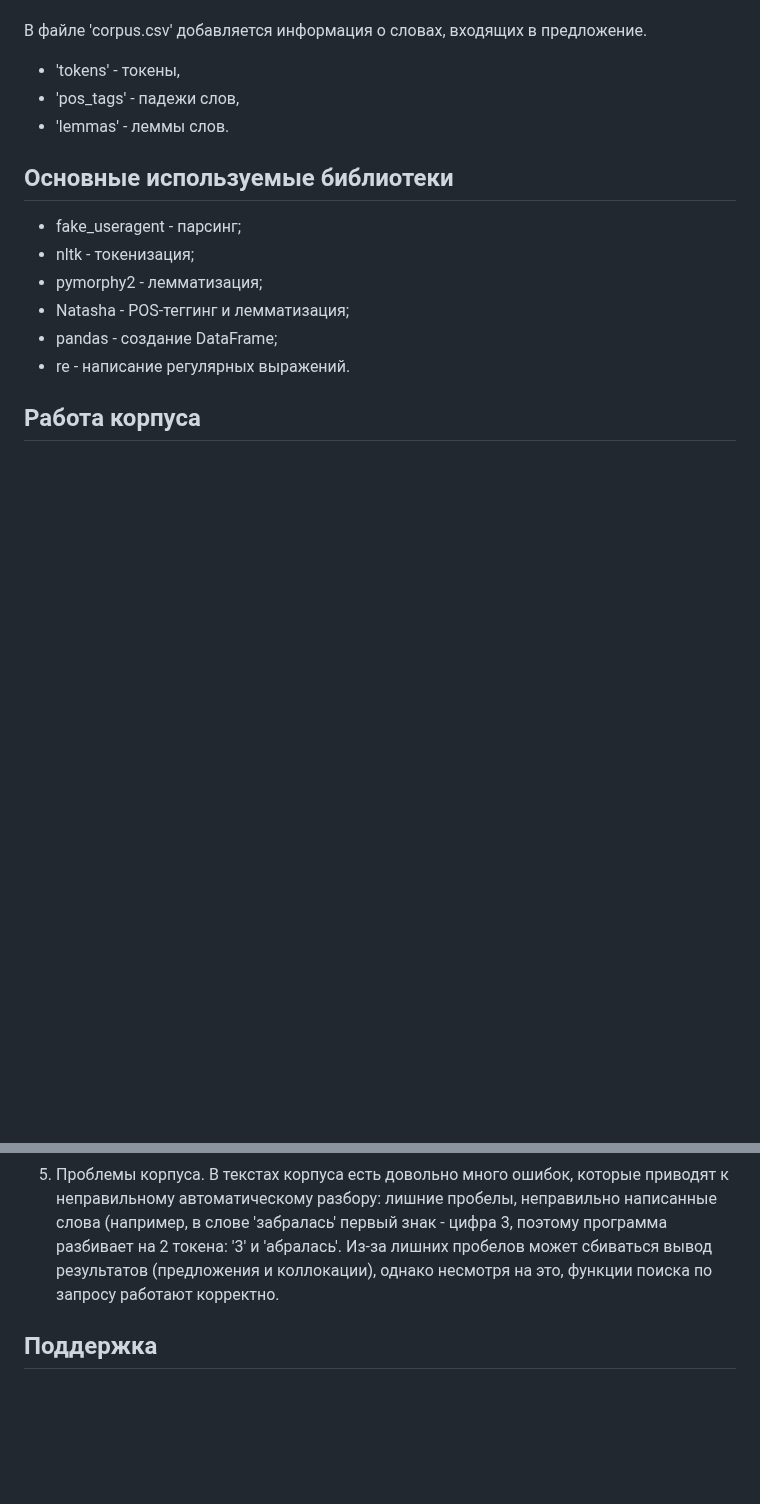
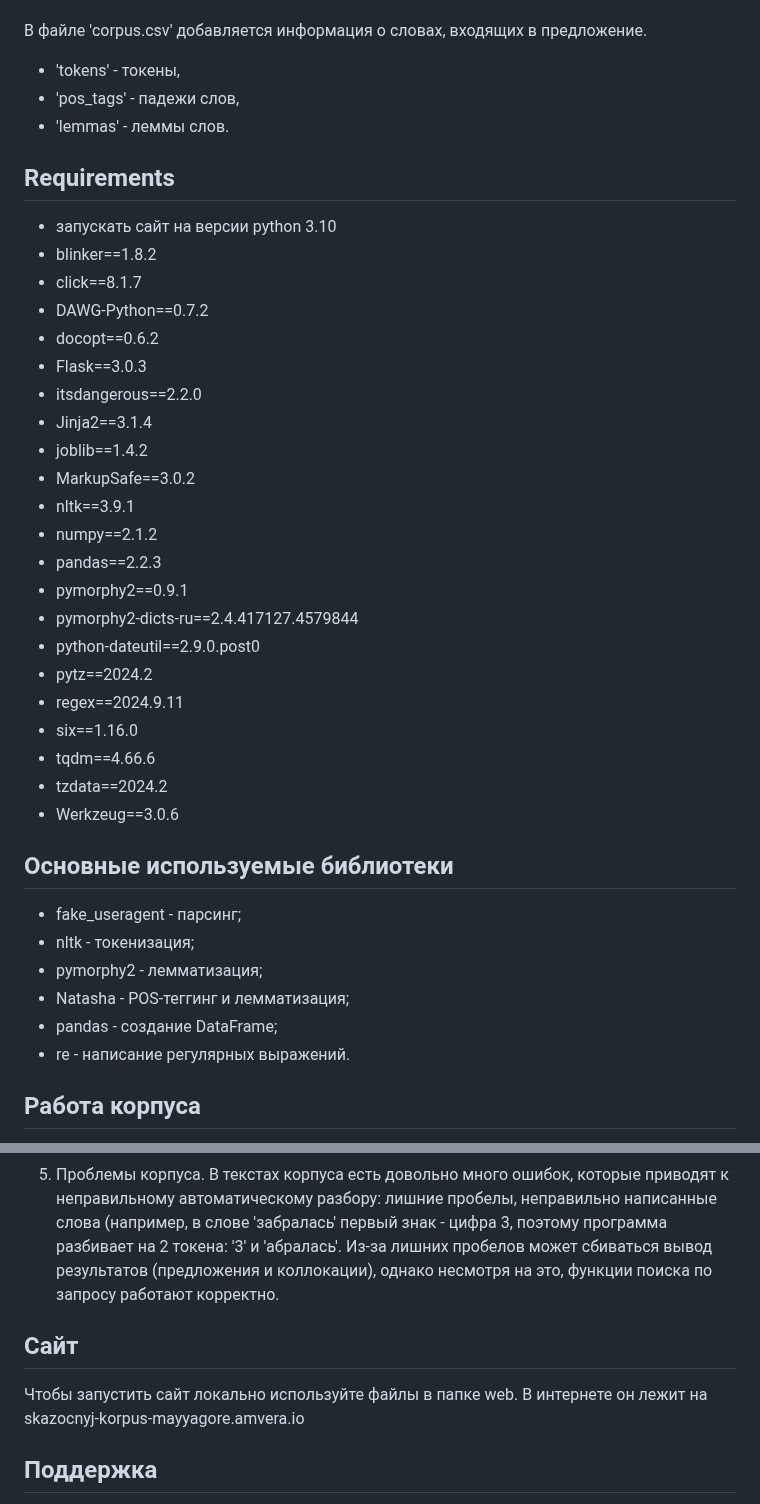
Before and after one commit to ssofiyk/nlp_project, a Markdown page: README.md, 2 parts joined by grey strips. GitHub-like rendering; blank space fills up the shorter version.

```diff
--- a/README.md
+++ b/README.md
@@ -14,6 +14,30 @@
 - 'tokens' - токены,
 - 'pos_tags' - падежи слов,
 - 'lemmas' - леммы слов.
+
+## Requirements
+- запускать сайт на версии python 3.10
+- blinker==1.8.2
+- click==8.1.7
+- DAWG-Python==0.7.2
+- docopt==0.6.2
+- Flask==3.0.3
+- itsdangerous==2.2.0
+- Jinja2==3.1.4
+- joblib==1.4.2
+- MarkupSafe==3.0.2
+- nltk==3.9.1
+- numpy==2.1.2
+- pandas==2.2.3
+- pymorphy2==0.9.1
+- pymorphy2-dicts-ru==2.4.417127.4579844
+- python-dateutil==2.9.0.post0
+- pytz==2024.2
+- regex==2024.9.11
+- six==1.16.0
+- tqdm==4.66.6
+- tzdata==2024.2
+- Werkzeug==3.0.6
 
 ## Основные используемые библиотеки
 - fake_useragent - парсинг;
@@ -98,6 +122,8 @@
 5. Проблемы корпуса. В текстах корпуса есть довольно много ошибок, которые приводят к неправильному автоматическому разбору: лишние пробелы, неправильно написанные слова (например, в слове 'забралась' первый знак - цифра 3, поэтому программа разбивает на 2 токена: '3' и 'абралаcь'.
    Из-за лишних пробелов может сбиваться вывод результатов (предложения и коллокации), однако несмотря на это, функции поиска по запросу работают корректно.
 
+## Сайт
+Чтобы запустить сайт локально используйте файлы в папке web. В интернете он лежит на skazocnyj-korpus-mayyagore.amvera.io
 
 ## Поддержка
 Если у Вас возникли вопросы относительно работы корпуса, Вы можете их задать авторам проекта, написав в телеграмме. Мы всегда будем рады Вам ответить!
```
